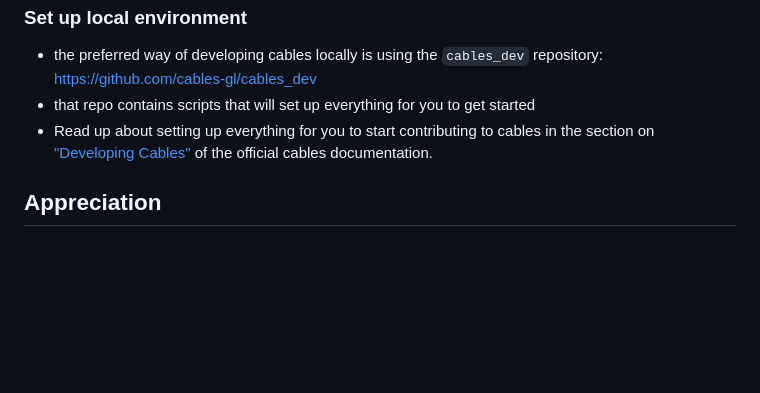
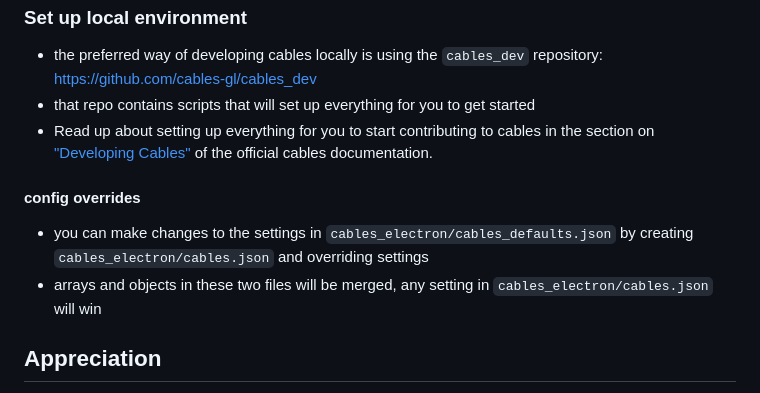
Before and after one commit to cables-gl/cables_electron, a Markdown page: README.md, the part around one of its changes. Rendered like a GitHub page; blank space fills up the shorter version.

Commit message:
update readme with config overrides

```diff
--- a/README.md
+++ b/README.md
@@ -101,6 +99,10 @@ this.editorWindow = new BrowserWindow({
 * Read up about setting up everything for you to start contributing to cables in the section on ["Developing Cables"](https://cables.gl/docs/6_1_developing_cables/developing_cables)
   of the official cables documentation.
 
+#### config overrides
+* you can make changes to the settings in `cables_electron/cables_defaults.json` by creating `cables_electron/cables.json` and overriding settings
+* arrays and objects in these two files will be merged, any setting in `cables_electron/cables.json` will win
+
 ## Appreciation
 
 Thanks to the [cables community](https://discord.gg/cablesgl) and our [supporters](https://cables.gl/support) for making this possible. If you like this project, think about [supporting it](https://cables.gl/support).
```
Also changed, not shown: other parts of README.md (+0 -2 lines).
